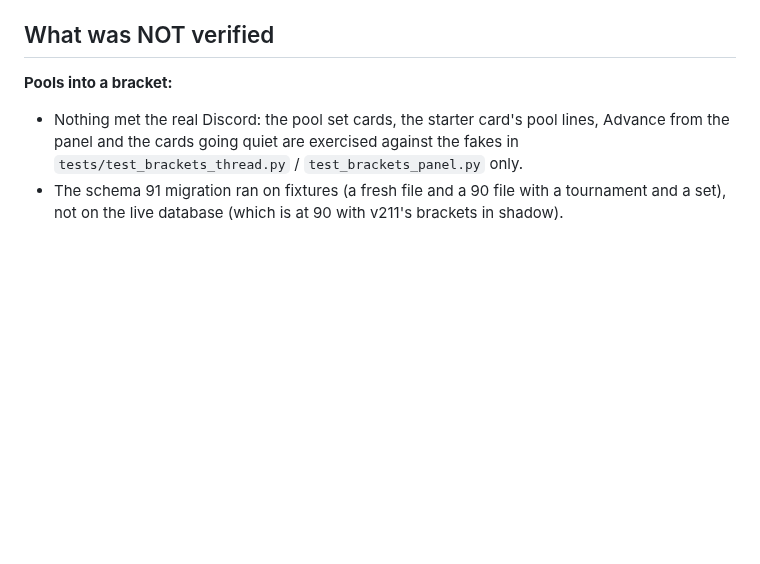
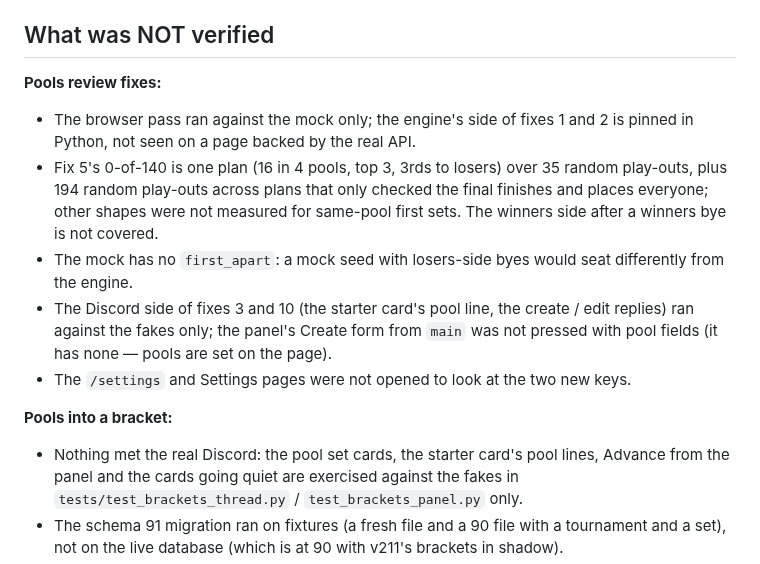
Before and after one commit to skymitch9/black-bloc, a Markdown page: docs/info/brackets-design.md, the part around one of its changes. GitHub-like rendering; blank space fills up the shorter version.

```diff
--- a/docs/info/brackets-design.md
+++ b/docs/info/brackets-design.md
@@ -1218,6 +1236,18 @@ site/mock/check.mjs`: *ok - 25 pages, 344 routes, 171 core settings, all keys pr
 
 ## What was NOT verified
 
+**Pools review fixes:**
+
+- The browser pass ran against the mock only; the engine's side of fixes 1 and 2 is pinned in Python, not seen on a
+  page backed by the real API.
+- Fix 5's 0-of-140 is one plan (16 in 4 pools, top 3, 3rds to losers) over 35 random play-outs, plus 194 random
+  play-outs across plans that only checked the final finishes and places everyone; other shapes were not measured for
+  same-pool first sets. The winners side after a winners bye is not covered.
+- The mock has no `first_apart`: a mock seed with losers-side byes would seat differently from the engine.
+- The Discord side of fixes 3 and 10 (the starter card's pool line, the create / edit replies) ran against the fakes only;
+  the panel's Create form from `main` was not pressed with pool fields (it has none — pools are set on the page).
+- The `/settings` and Settings pages were not opened to look at the two new keys.
+
 **Pools into a bracket:**
 
 - Nothing met the real Discord: the pool set cards, the starter card's pool lines, Advance from the panel and the cards
```
Also changed, not shown: other parts of docs/info/brackets-design.md (+18 -0 lines).
